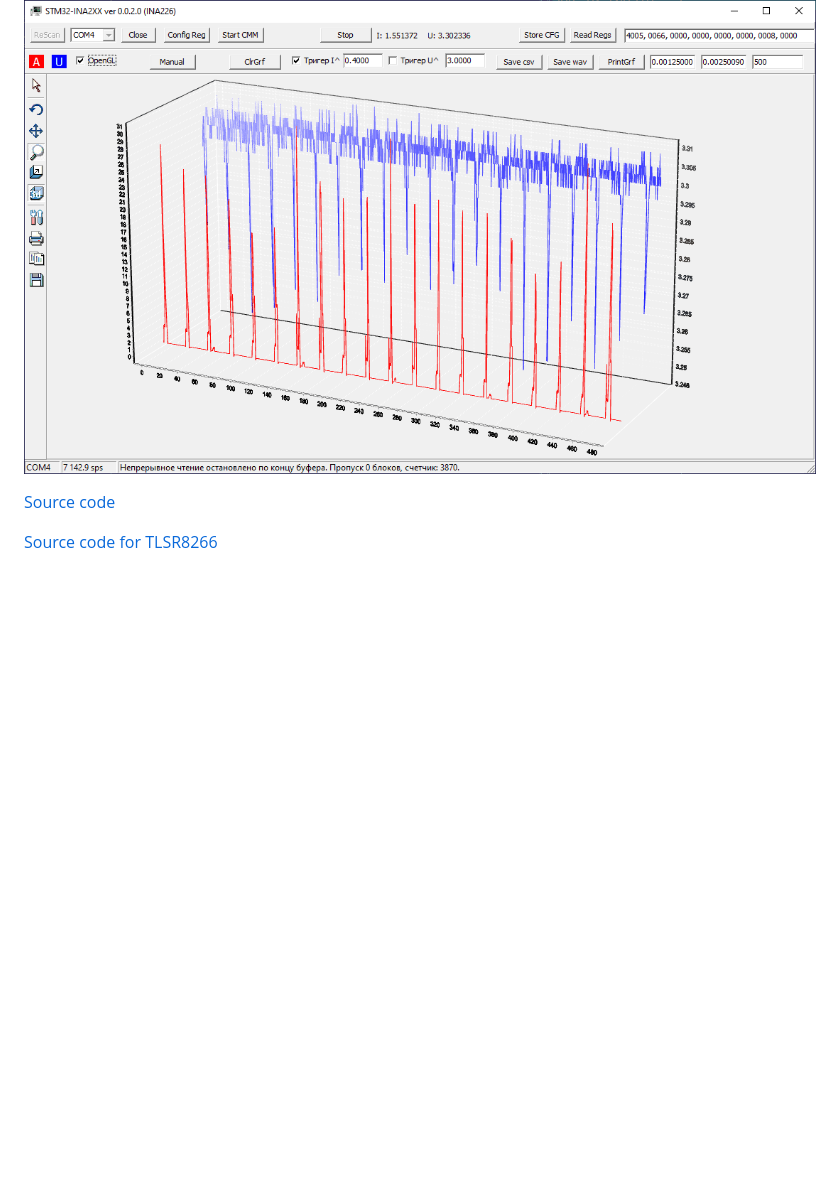
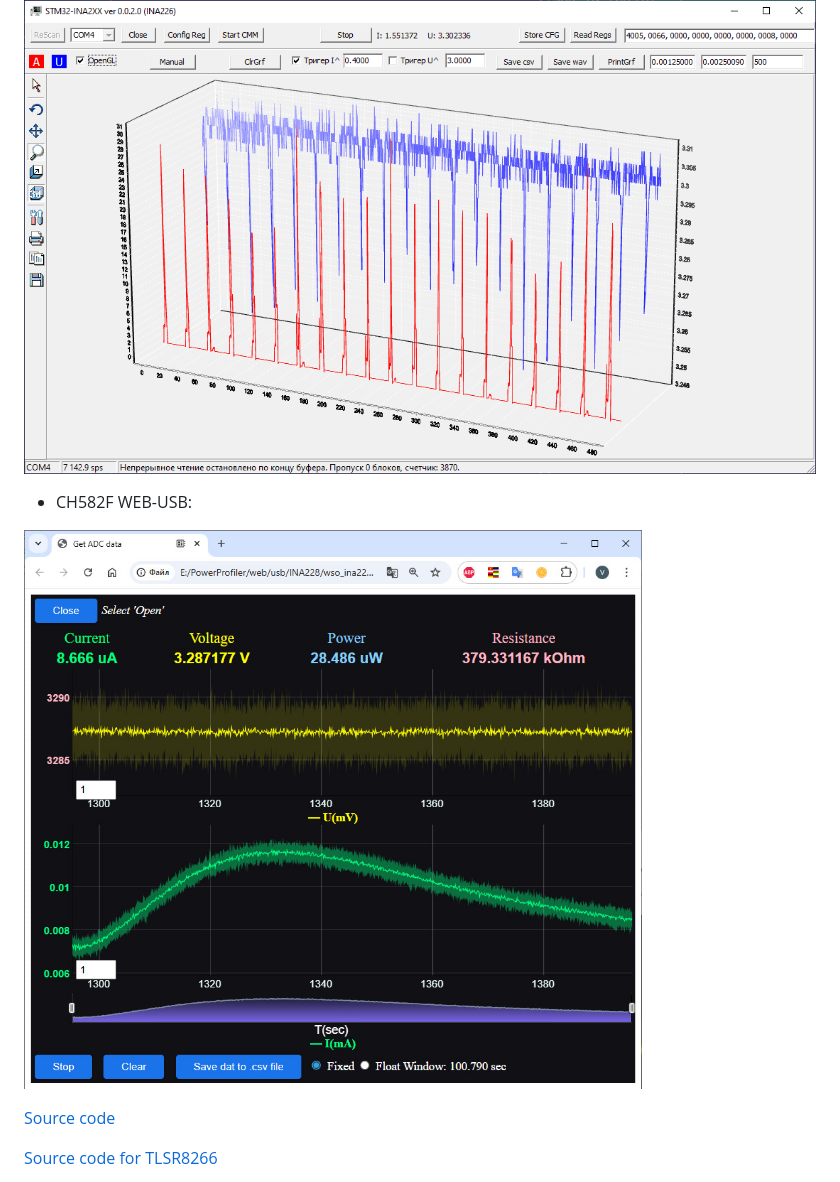
Before and after one commit to pvvx/SimplePowerProfiler, a Markdown page: README.md, the part around the change. GitHub-like rendering; pictures changed too: docs/ch582F_ina228_web_usb.jpg (added); blank space fills up the shorter version.

Commit message:
up README.md

```diff
--- a/README.md
+++ b/README.md
@@ -20,6 +20,11 @@ Simple PowerProfiler on INA219, INA226, INA231, INA3221
 
 ![SCH](https://raw.githubusercontent.com/pvvx/SimplePowerProfiler/main/docs/PowerProfiler.gif)
 
+* CH582F WEB-USB:
+
+![SCH](https://raw.githubusercontent.com/pvvx/SimplePowerProfiler/main/docs/ch582F_ina228_web_usb.jpg)
+
+
 [Source code](https://github.com/pvvx/SimplePowerProfiler/tree/main/source)
 
 [Source code for TLSR8266](https://github.com/pvvx/UBIA)
```
